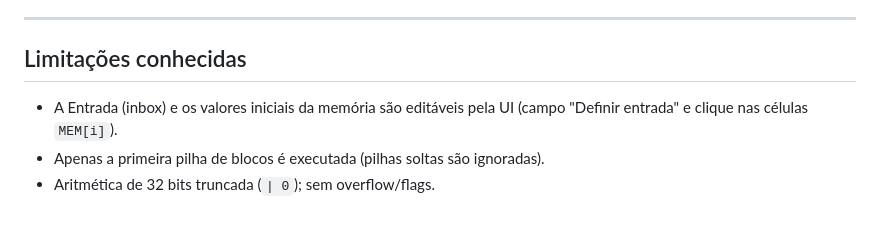
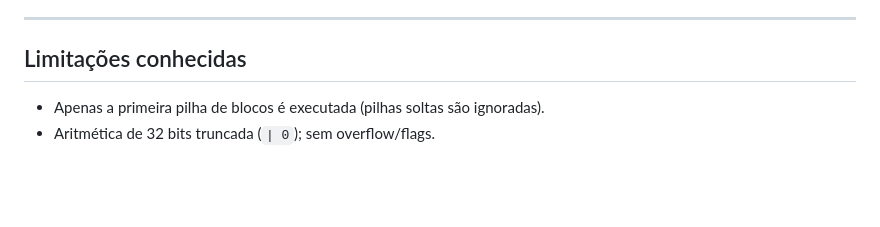
Before and after one commit to Davi-nAraujo/riscv-lmc-simulator, a Markdown page: README.md, the part around the change. Rendered like a GitHub page; blank space fills up the shorter version.

Commit message:
README: remove item que não é limitação da lista de limitações
A edição de Entrada/memória pela UI é um recurso, não uma limitação.

```diff
--- a/README.md
+++ b/README.md
@@ -127,7 +127,5 @@ aluno ver a causa antes do efeito.
 
 ## Limitações conhecidas
 
-- A Entrada (inbox) e os valores iniciais da memória são editáveis pela UI
-  (campo "Definir entrada" e clique nas células `MEM[i]`).
 - Apenas a primeira pilha de blocos é executada (pilhas soltas são ignoradas).
 - Aritmética de 32 bits truncada (`| 0`); sem overflow/flags.
```
